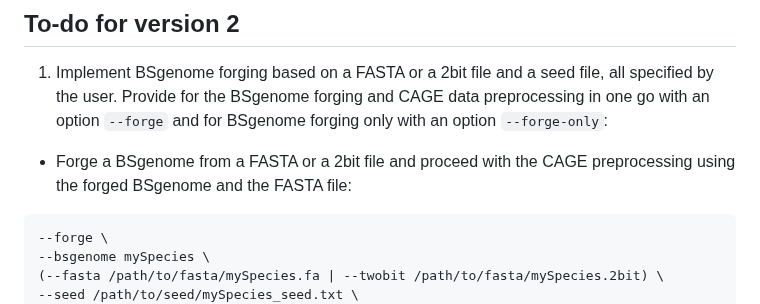
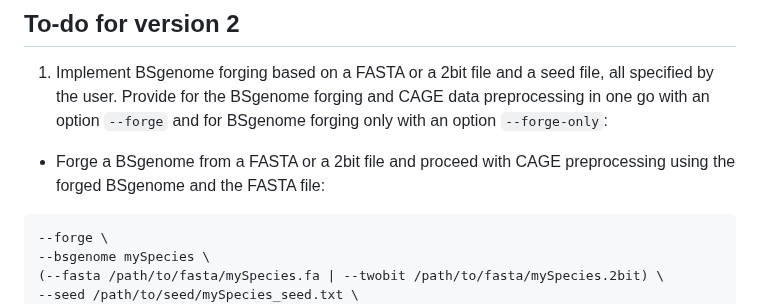
Before and after one commit to ComputationalRegulatoryGenomicsICL/cageflow, a Markdown page: README.md, the part around the change. Rendered like a GitHub page.

````diff
--- a/README.md
+++ b/README.md
@@ -111,7 +111,7 @@ nextflow run customcageq/main.nf \
 
 1. Implement BSgenome forging based on a FASTA or a 2bit file and a seed file, all specified by the user. Provide for the BSgenome forging and CAGE data preprocessing in one go with an option `--forge` and for BSgenome forging only with an option `--forge-only`:
 
-* Forge a BSgenome from a FASTA or a 2bit file and proceed with the CAGE preprocessing using the forged BSgenome and the FASTA file:
+* Forge a BSgenome from a FASTA or a 2bit file and proceed with CAGE preprocessing using the forged BSgenome and the FASTA file:
 
 ```bash
 --forge \
````
